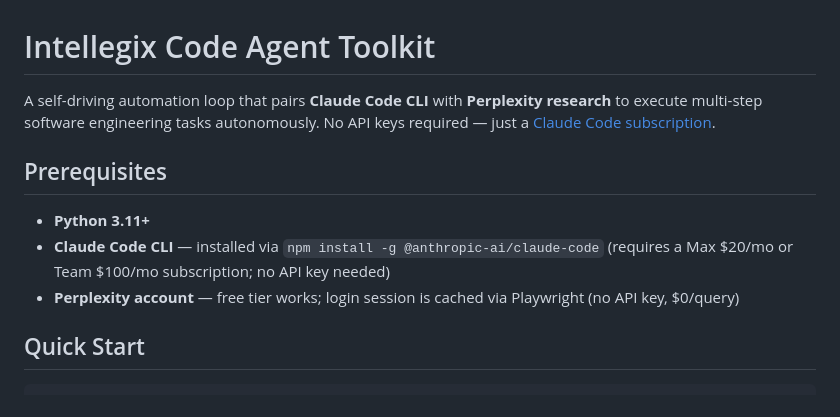
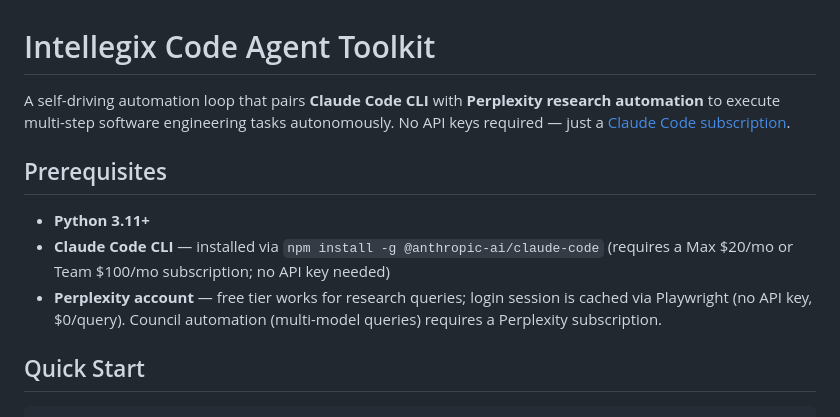
Before and after one commit to intellegix/claude-config, a Markdown page: automated-loop/README.md, the part around the change. Rendered like a GitHub page.

Commit message:
docs: rename to Perplexity research automation, add subscription note
Clarify that council automation requires a Perplexity subscription.
Free tier works for research queries only.

Co-Authored-By: Claude Opus 4.6 <noreply@anthropic.com>

```diff
--- a/automated-loop/README.md
+++ b/automated-loop/README.md
@@ -1,12 +1,12 @@
 # Intellegix Code Agent Toolkit
 
-A self-driving automation loop that pairs **Claude Code CLI** with **Perplexity research** to execute multi-step software engineering tasks autonomously. No API keys required — just a [Claude Code subscription](https://claude.ai/code).
+A self-driving automation loop that pairs **Claude Code CLI** with **Perplexity research automation** to execute multi-step software engineering tasks autonomously. No API keys required — just a [Claude Code subscription](https://claude.ai/code).
 
 ## Prerequisites
 
 - **Python 3.11+**
 - **Claude Code CLI** — installed via `npm install -g @anthropic-ai/claude-code` (requires a Max $20/mo or Team $100/mo subscription; no API key needed)
-- **Perplexity account** — free tier works; login session is cached via Playwright (no API key, $0/query)
+- **Perplexity account** — free tier works for research queries; login session is cached via Playwright (no API key, $0/query). Council automation (multi-model queries) requires a Perplexity subscription.
 
 ## Quick Start
 
```
